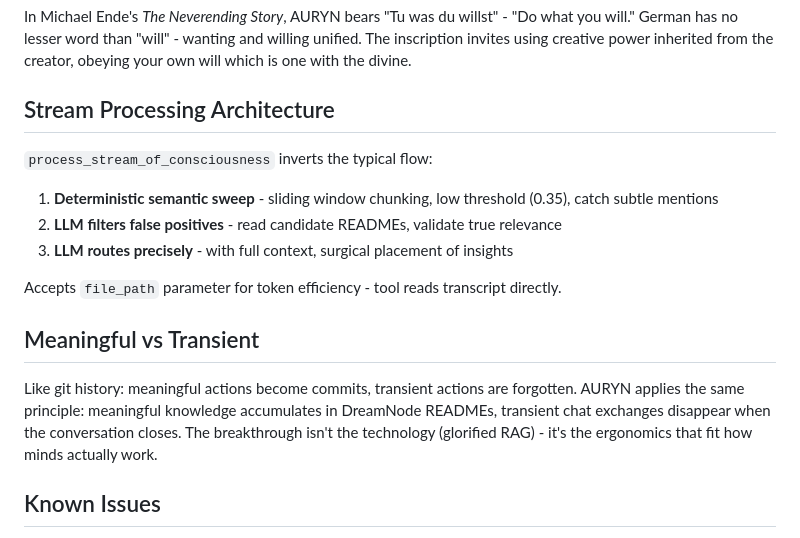
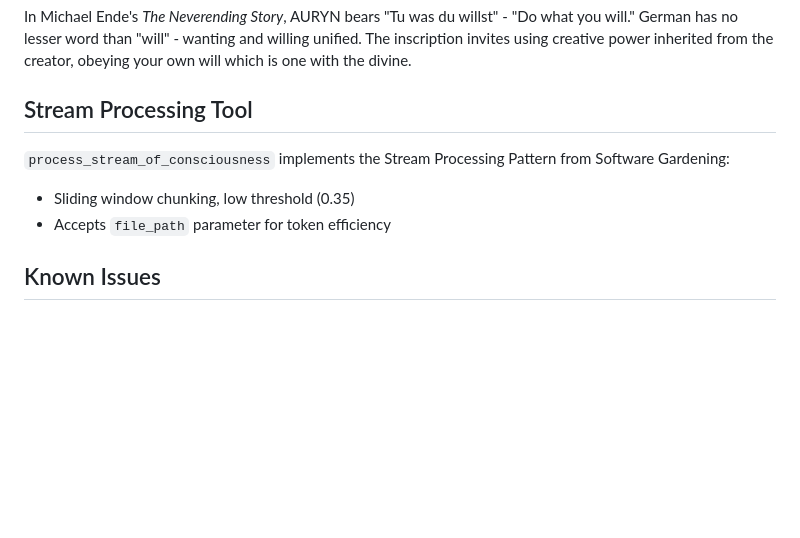
Before and after one commit to ProjectLiminality/AURYN-Prototype, a Markdown page: README.md, the part around one of its changes. Drawn GitHub-style; blank space fills up the shorter version.

```diff
--- a/README.md
+++ b/README.md
@@ -269,18 +227,11 @@ Add to `~/.claude/mcp.json`:
 
 In Michael Ende's *The Neverending Story*, AURYN bears "Tu was du willst" - "Do what you will." German has no lesser word than "will" - wanting and willing unified. The inscription invites using creative power inherited from the creator, obeying your own will which is one with the divine.
 
-## Stream Processing Architecture
+## Stream Processing Tool
 
-`process_stream_of_consciousness` inverts the typical flow:
-1. **Deterministic semantic sweep** - sliding window chunking, low threshold (0.35), catch subtle mentions
-2. **LLM filters false positives** - read candidate READMEs, validate true relevance
-3. **LLM routes precisely** - with full context, surgical placement of insights
-
-Accepts `file_path` parameter for token efficiency - tool reads transcript directly.
-
-## Meaningful vs Transient
-
-Like git history: meaningful actions become commits, transient actions are forgotten. AURYN applies the same principle: meaningful knowledge accumulates in DreamNode READMEs, transient chat exchanges disappear when the conversation closes. The breakthrough isn't the technology (glorified RAG) - it's the ergonomics that fit how minds actually work.
+`process_stream_of_consciousness` implements the Stream Processing Pattern from Software Gardening:
+- Sliding window chunking, low threshold (0.35)
+- Accepts `file_path` parameter for token efficiency
 
 ## Known Issues
 
```
Also changed, not shown: other parts of README.md (+7 -49 lines).
